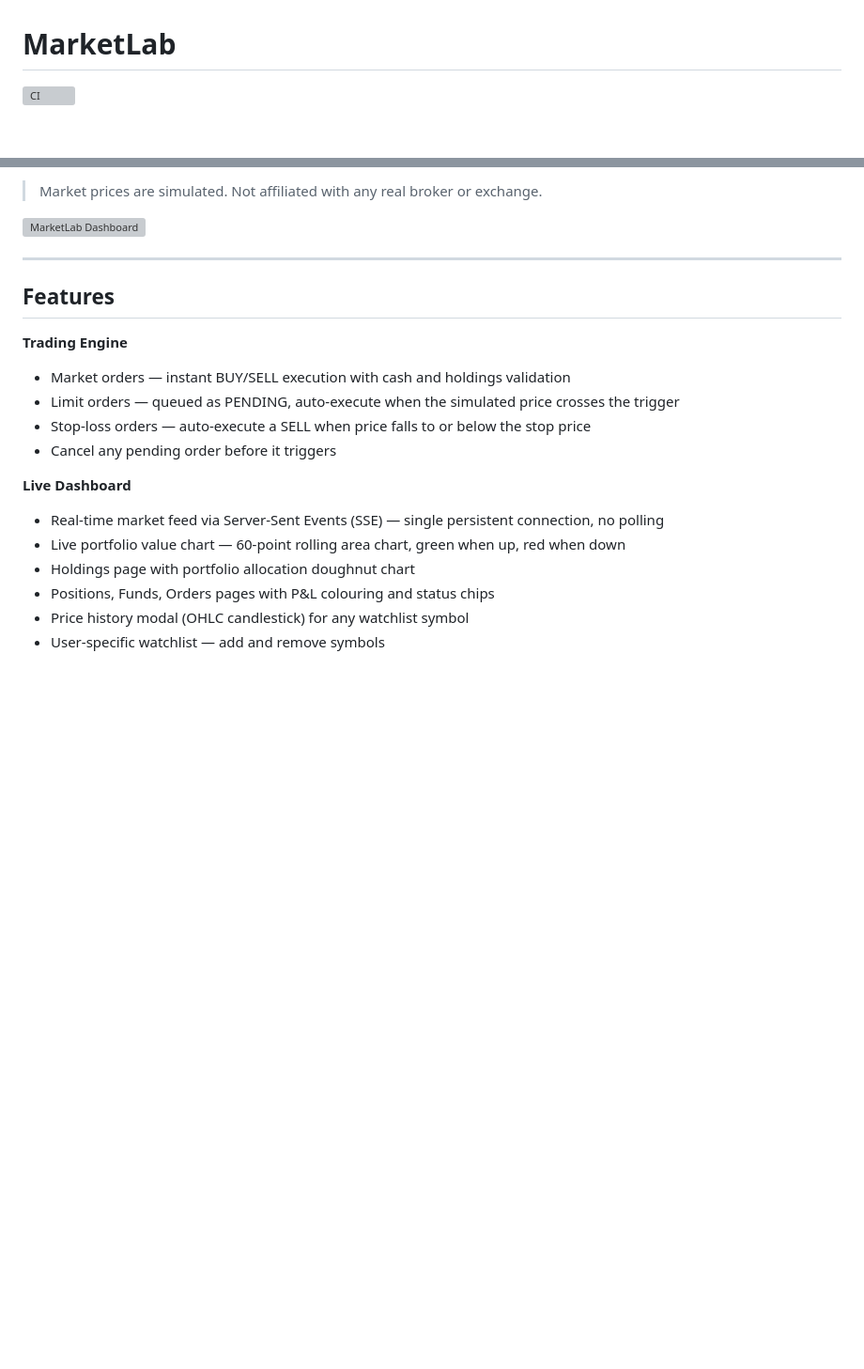
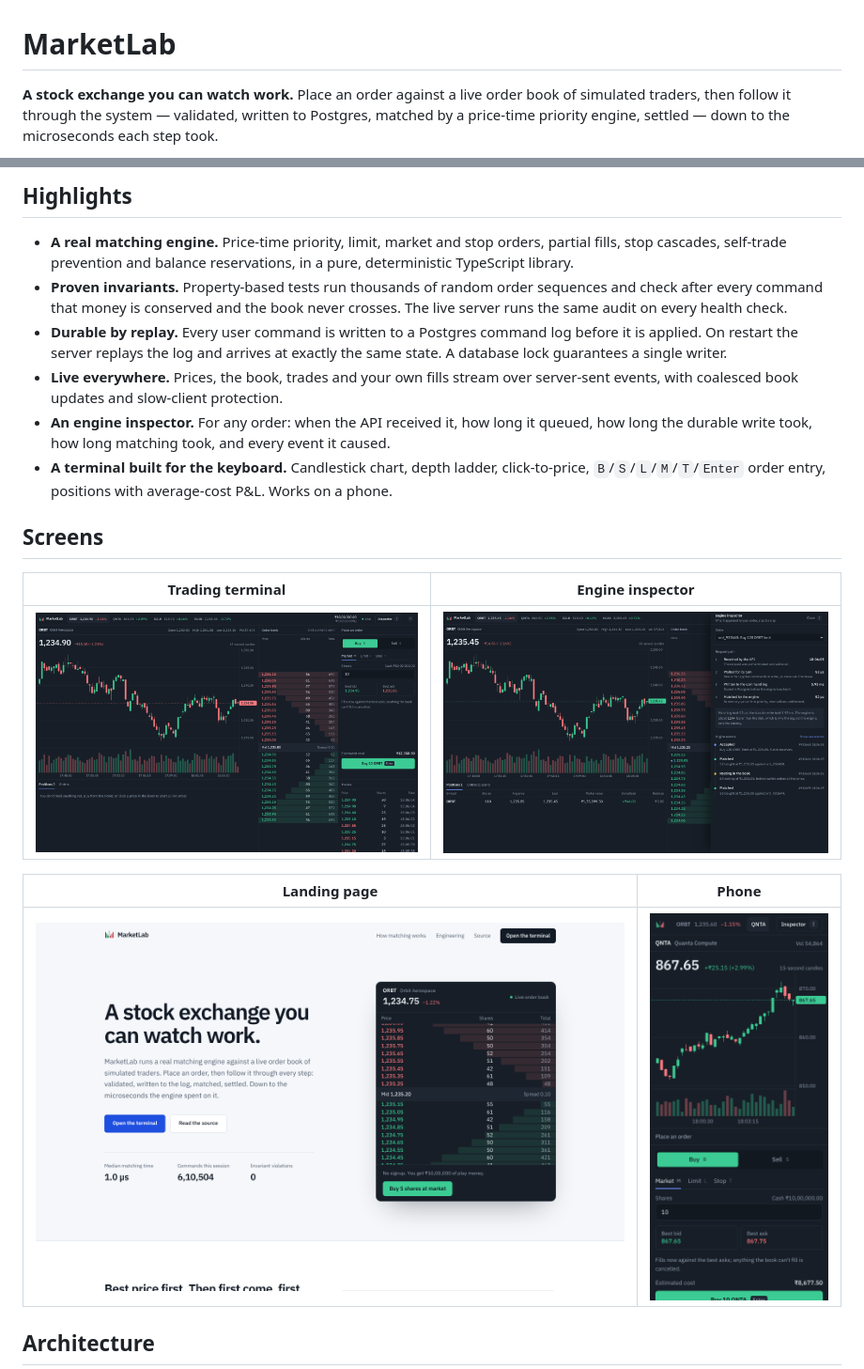
Before and after one commit to UditSinghChauhan/MarketLab, a Markdown page: README.md, 2 parts joined by grey strips. Shown at 94% size. Rendered like a GitHub page; pictures changed too: docs/screenshots/inspector.png (added), docs/screenshots/landing.png (added), docs/screenshots/mobile.png (added); blank space fills up the shorter version; grey boxes are pictures that could not be loaded.

Commit message:
docs: rewrite README and add Render deployment

```diff
--- a/README.md
+++ b/README.md
@@ -1,4 +1,7 @@
 # MarketLab
 
-[![CI](https://github.com/UditSinghChauhan/MarketLab/actions/workflows/ci.yml/badge.svg)](https://github.com/UditSinghChauhan/MarketLab/actions/workflows/ci.yml)
+**A stock exchange you can watch work.** Place an order against a live order
+book of simulated traders, then follow it through the system — validated,
+written to Postgres, matched by a price-time priority engine, settled — down to
+the microseconds each step took.
 
@@ -6,23 +9,33 @@ A full-stack paper trading simulator built with the MERN stack. Users sign up, g
 
-> Market prices are simulated. Not affiliated with any real broker or exchange.
+## Highlights
 
-![MarketLab Dashboard](./docs/screenshot.png)
+- **A real matching engine.** Price-time priority, limit, market and stop
+  orders, partial fills, stop cascades, self-trade prevention and balance
+  reservations, in a pure, deterministic TypeScript library.
+- **Proven invariants.** Property-based tests run thousands of random order
+  sequences and check after every command that money is conserved and the book
+  never crosses. The live server runs the same audit on every health check.
+- **Durable by replay.** Every user command is written to a Postgres command
+  log before it is applied. On restart the server replays the log and arrives at
+  exactly the same state. A database lock guarantees a single writer.
+- **Live everywhere.** Prices, the book, trades and your own fills stream over
+  server-sent events, with coalesced book updates and slow-client protection.
+- **An engine inspector.** For any order: when the API received it, how long it
+  queued, how long the durable write took, how long matching took, and every
+  event it caused.
+- **A terminal built for the keyboard.** Candlestick chart, depth ladder,
+  click-to-price, `B`/`S`/`L`/`M`/`T`/`Enter` order entry, positions with
+  average-cost P&L. Works on a phone.
 
----
+## Screens
 
-## Features
+| Trading terminal                                                                        | Engine inspector                                                                 |
+| --------------------------------------------------------------------------------------- | -------------------------------------------------------------------------------- |
+| ![Terminal with chart, order book, ticket and positions](docs/screenshots/terminal.png) | ![Inspector tracing an order through the system](docs/screenshots/inspector.png) |
 
-**Trading Engine**
-- Market orders — instant BUY/SELL execution with cash and holdings validation
-- Limit orders — queued as PENDING, auto-execute when the simulated price crosses the trigger
-- Stop-loss orders — auto-execute a SELL when price falls to or below the stop price
-- Cancel any pending order before it triggers
+| Landing page                                                                     | Phone                                                                           |
+| -------------------------------------------------------------------------------- | ------------------------------------------------------------------------------- |
+| ![Landing page with a live order book in the hero](docs/screenshots/landing.png) | <img src="docs/screenshots/mobile.png" alt="Terminal on a phone" width="260" /> |
 
-**Live Dashboard**
-- Real-time market feed via Server-Sent Events (SSE) — single persistent connection, no polling
-- Live portfolio value chart — 60-point rolling area chart, green when up, red when down
-- Holdings page with portfolio allocation doughnut chart
-- Positions, Funds, Orders pages with P&L colouring and status chips
-- Price history modal (OHLC candlestick) for any watchlist symbol
-- User-specific watchlist — add and remove symbols
+## Architecture
 
```
Also changed, not shown: other parts of README.md (+84 -192 lines), DEPLOYMENT.md (+53 -126 lines), docs/DESIGN-DIRECTION.md (+78 -52 lines), 2 other files.
